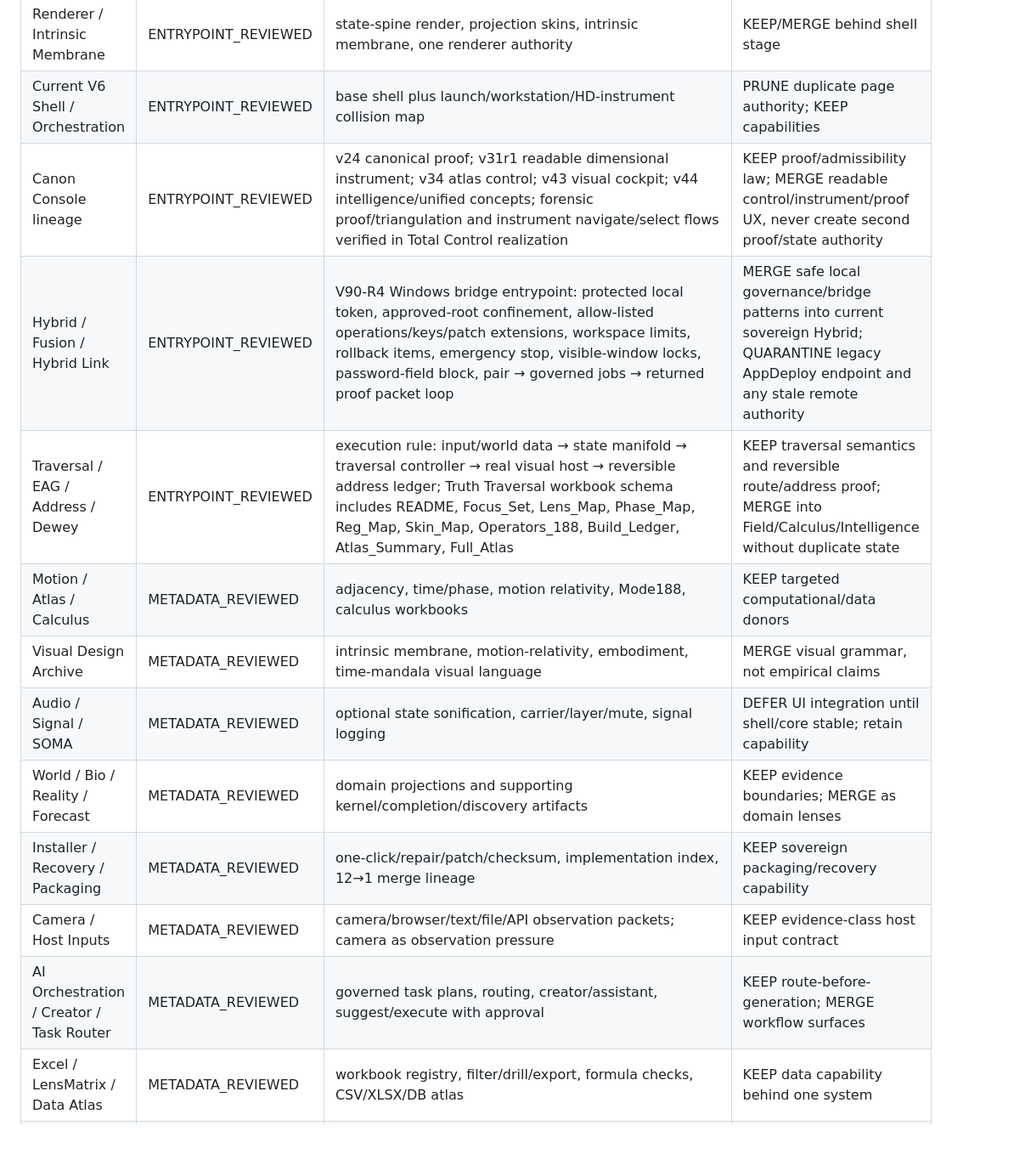
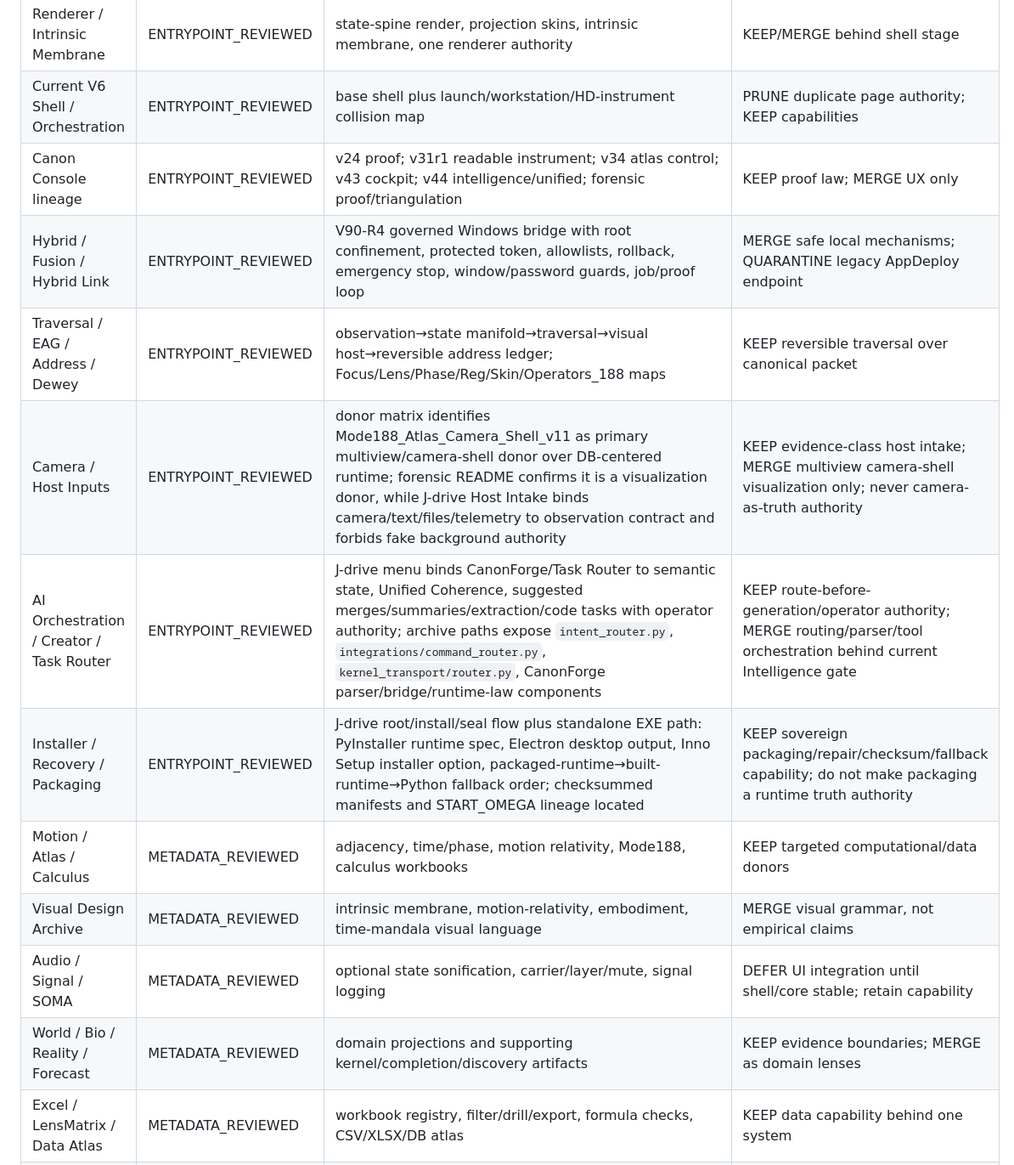
Before and after one commit to medicinalElJefe/canonforge-omega, a Markdown page: recovery/OMEGA_ARCHIVE_FAMILY_COVERAGE.md, the part around one of its changes. Shown at 85% size. Rendered like a GitHub page; blank space fills up the shorter version.

```diff
--- a/recovery/OMEGA_ARCHIVE_FAMILY_COVERAGE.md
+++ b/recovery/OMEGA_ARCHIVE_FAMILY_COVERAGE.md
@@ -11,16 +11,16 @@ Coverage states: `UNSEEN` → `METADATA_REVIEWED` → `ENTRYPOINT_REVIEWED` →
 | Operator Cockpit / Total Control | ENTRYPOINT_REVIEWED | Menu-driven control plane, readable instruments, presets/action ledger | MERGE into OmegaEnvironmentShell |
 | Renderer / Intrinsic Membrane | ENTRYPOINT_REVIEWED | state-spine render, projection skins, intrinsic membrane, one renderer authority | KEEP/MERGE behind shell stage |
 | Current V6 Shell / Orchestration | ENTRYPOINT_REVIEWED | base shell plus launch/workstation/HD-instrument collision map | PRUNE duplicate page authority; KEEP capabilities |
-| Canon Console lineage | ENTRYPOINT_REVIEWED | v24 canonical proof; v31r1 readable dimensional instrument; v34 atlas control; v43 visual cockpit; v44 intelligence/unified concepts; forensic proof/triangulation and instrument navigate/select flows verified in Total Control realization | KEEP proof/admissibility law; MERGE readable control/instrument/proof UX, never create second proof/state authority |
-| Hybrid / Fusion / Hybrid Link | ENTRYPOINT_REVIEWED | V90-R4 Windows bridge entrypoint: protected local token, approved-root confinement, allow-listed operations/keys/patch extensions, workspace limits, rollback items, emergency stop, visible-window locks, password-field block, pair → governed jobs → returned proof packet loop | MERGE safe local governance/bridge patterns into current sovereign Hybrid; QUARANTINE legacy AppDeploy endpoint and any stale remote authority |
-| Traversal / EAG / Address / Dewey | ENTRYPOINT_REVIEWED | execution rule: input/world data → state manifold → traversal controller → real visual host → reversible address ledger; Truth Traversal workbook schema includes README, Focus_Set, Lens_Map, Phase_Map, Reg_Map, Skin_Map, Operators_188, Build_Ledger, Atlas_Summary, Full_Atlas | KEEP traversal semantics and reversible route/address proof; MERGE into Field/Calculus/Intelligence without duplicate state |
+| Canon Console lineage | ENTRYPOINT_REVIEWED | v24 proof; v31r1 readable instrument; v34 atlas control; v43 cockpit; v44 intelligence/unified; forensic proof/triangulation | KEEP proof law; MERGE UX only |
+| Hybrid / Fusion / Hybrid Link | ENTRYPOINT_REVIEWED | V90-R4 governed Windows bridge with root confinement, protected token, allowlists, rollback, emergency stop, window/password guards, job/proof loop | MERGE safe local mechanisms; QUARANTINE legacy AppDeploy endpoint |
+| Traversal / EAG / Address / Dewey | ENTRYPOINT_REVIEWED | observation→state manifold→traversal→visual host→reversible address ledger; Focus/Lens/Phase/Reg/Skin/Operators_188 maps | KEEP reversible traversal over canonical packet |
+| Camera / Host Inputs | ENTRYPOINT_REVIEWED | donor matrix identifies Mode188_Atlas_Camera_Shell_v11 as primary multiview/camera-shell donor over DB-centered runtime; forensic README confirms it is a visualization donor, while J-drive Host Intake binds camera/text/files/telemetry to observation contract and forbids fake background authority | KEEP evidence-class host intake; MERGE multiview camera-shell visualization only; never camera-as-truth authority |
+| AI Orchestration / Creator / Task Router | ENTRYPOINT_REVIEWED | J-drive menu binds CanonForge/Task Router to semantic state, Unified Coherence, suggested merges/summaries/extraction/code tasks with operator authority; archive paths expose `intent_router.py`, `integrations/command_router.py`, `kernel_transport/router.py`, CanonForge parser/bridge/runtime-law components | KEEP route-before-generation/operator authority; MERGE routing/parser/tool orchestration behind current Intelligence gate |
+| Installer / Recovery / Packaging | ENTRYPOINT_REVIEWED | J-drive root/install/seal flow plus standalone EXE path: PyInstaller runtime spec, Electron desktop output, Inno Setup installer option, packaged-runtime→built-runtime→Python fallback order; checksummed manifests and START_OMEGA lineage located | KEEP sovereign packaging/repair/checksum/fallback capability; do not make packaging a runtime truth authority |
 | Motion / Atlas / Calculus | METADATA_REVIEWED | adjacency, time/phase, motion relativity, Mode188, calculus workbooks | KEEP targeted computational/data donors |
 | Visual Design Archive | METADATA_REVIEWED | intrinsic membrane, motion-relativity, embodiment, time-mandala visual language | MERGE visual grammar, not empirical claims |
 | Audio / Signal / SOMA | METADATA_REVIEWED | optional state sonification, carrier/layer/mute, signal logging | DEFER UI integration until shell/core stable; retain capability |
 | World / Bio / Reality / Forecast | METADATA_REVIEWED | domain projections and supporting kernel/completion/discovery artifacts | KEEP evidence boundaries; MERGE as domain lenses |
-| Installer / Recovery / Packaging | METADATA_REVIEWED | one-click/repair/patch/checksum, implementation index, 12→1 merge lineage | KEEP sovereign packaging/recovery capability |
-| Camera / Host Inputs | METADATA_REVIEWED | camera/browser/text/file/API observation packets; camera as observation pressure | KEEP evidence-class host input contract |
-| AI Orchestration / Creator / Task Router | METADATA_REVIEWED | governed task plans, routing, creator/assistant, suggest/execute with approval | KEEP route-before-generation; MERGE workflow surfaces |
 | Excel / LensMatrix / Data Atlas | METADATA_REVIEWED | workbook registry, filter/drill/export, formula checks, CSV/XLSX/DB atlas | KEEP data capability behind one system |
 | Crimson / Alpha specialized runtimes | METADATA_REVIEWED | CRIMSON asymmetry engine; ALPHA→BASE→CONSTRUCT/PRUNE→OMEGA cycle | KEEP as governed operators, not separate runtime authority |
 | Memory / Scar / Relation | INTEGRATED | continuity/scar/relation graph, timeline/replay, carry into forecast | KEEP current workspace |
```
Also changed, not shown: other parts of recovery/OMEGA_ARCHIVE_FAMILY_COVERAGE.md (+12 -14 lines).
